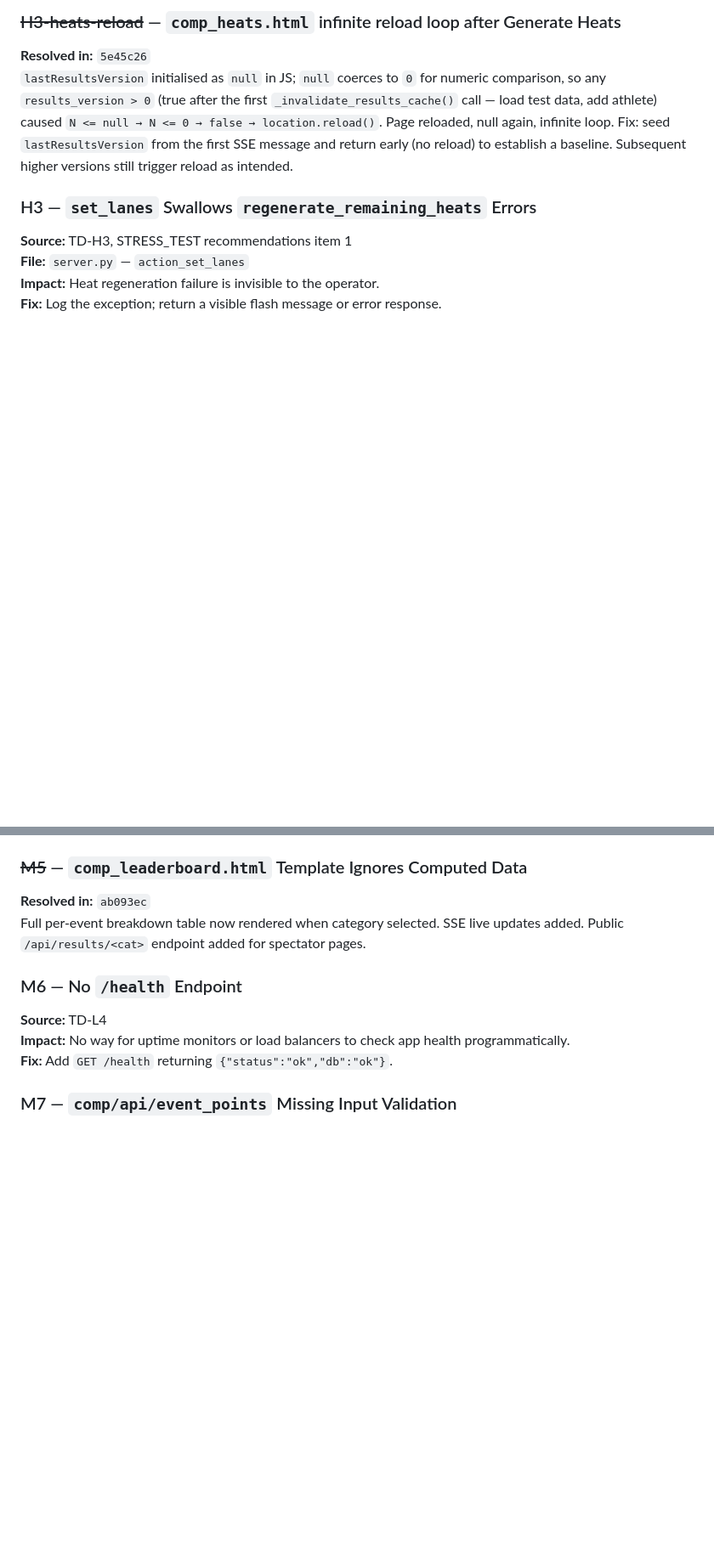
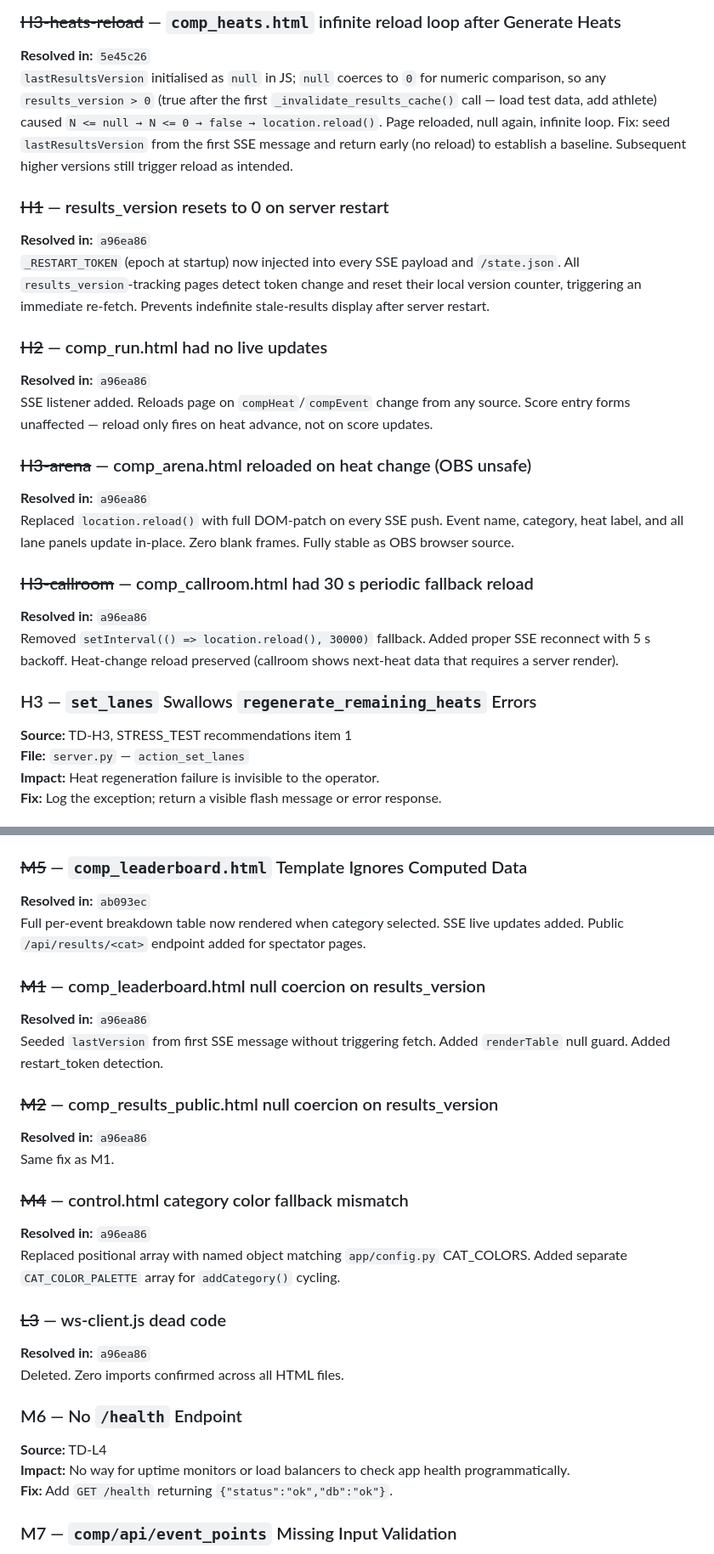
Before and after one commit to anthony89f-creator/Strongpass-live, a Markdown page: docs/known_issues.md, 2 parts joined by grey strips. Shown at 85% size. Rendered like a GitHub page; blank space fills up the shorter version.

Commit message:
docs(known_issues): close C1, H1-H3, M1, M2, M4, L3 from phase1 stabilization
Co-Authored-By: Claude Sonnet 4.6 <noreply@anthropic.com>

```diff
--- a/docs/known_issues.md
+++ b/docs/known_issues.md
@@ -36,6 +36,22 @@ None currently active. TD-C1 (Gunicorn init bypass) was resolved in Phase 1.
 ### ~~H3-heats-reload~~ — `comp_heats.html` infinite reload loop after Generate Heats
 **Resolved in:** `5e45c26`
 `lastResultsVersion` initialised as `null` in JS; `null` coerces to `0` for numeric comparison, so any `results_version > 0` (true after the first `_invalidate_results_cache()` call — load test data, add athlete) caused `N <= null → N <= 0 → false → location.reload()`. Page reloaded, null again, infinite loop. Fix: seed `lastResultsVersion` from the first SSE message and return early (no reload) to establish a baseline. Subsequent higher versions still trigger reload as intended.
+
+### ~~H1~~ — results_version resets to 0 on server restart
+**Resolved in:** `a96ea86`
+`_RESTART_TOKEN` (epoch at startup) now injected into every SSE payload and `/state.json`. All `results_version`-tracking pages detect token change and reset their local version counter, triggering an immediate re-fetch. Prevents indefinite stale-results display after server restart.
+
+### ~~H2~~ — comp_run.html had no live updates
+**Resolved in:** `a96ea86`
+SSE listener added. Reloads page on `compHeat`/`compEvent` change from any source. Score entry forms unaffected — reload only fires on heat advance, not on score updates.
+
+### ~~H3-arena~~ — comp_arena.html reloaded on heat change (OBS unsafe)
+**Resolved in:** `a96ea86`
+Replaced `location.reload()` with full DOM-patch on every SSE push. Event name, category, heat label, and all lane panels update in-place. Zero blank frames. Fully stable as OBS browser source.
+
+### ~~H3-callroom~~ — comp_callroom.html had 30 s periodic fallback reload
+**Resolved in:** `a96ea86`
+Removed `setInterval(() => location.reload(), 30000)` fallback. Added proper SSE reconnect with 5 s backoff. Heat-change reload preserved (callroom shows next-heat data that requires a server render).
 
 ### H3 — `set_lanes` Swallows `regenerate_remaining_heats` Errors
 **Source:** TD-H3, STRESS_TEST recommendations item 1
@@ -80,6 +96,22 @@ None currently active. TD-C1 (Gunicorn init bypass) was resolved in Phase 1.
 ### ~~M5~~ — `comp_leaderboard.html` Template Ignores Computed Data
 **Resolved in:** `ab093ec`
 Full per-event breakdown table now rendered when category selected. SSE live updates added. Public `/api/results/<cat>` endpoint added for spectator pages.
+
+### ~~M1~~ — comp_leaderboard.html null coercion on results_version
+**Resolved in:** `a96ea86`
+Seeded `lastVersion` from first SSE message without triggering fetch. Added `renderTable` null guard. Added restart_token detection.
+
+### ~~M2~~ — comp_results_public.html null coercion on results_version
+**Resolved in:** `a96ea86`
+Same fix as M1.
+
+### ~~M4~~ — control.html category color fallback mismatch
+**Resolved in:** `a96ea86`
+Replaced positional array with named object matching `app/config.py` CAT_COLORS. Added separate `CAT_COLOR_PALETTE` array for `addCategory()` cycling.
+
+### ~~L3~~ — ws-client.js dead code
+**Resolved in:** `a96ea86`
+Deleted. Zero imports confirmed across all HTML files.
 
 ### M6 — No `/health` Endpoint
 **Source:** TD-L4
```
Also changed, not shown: other parts of docs/known_issues.md (+2 -2 lines).
